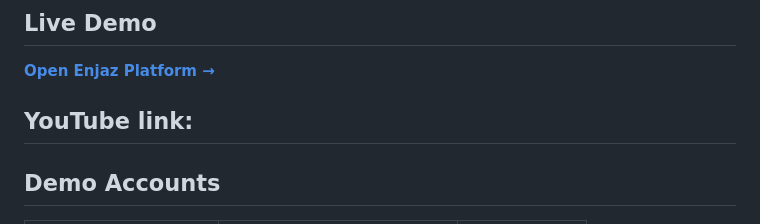
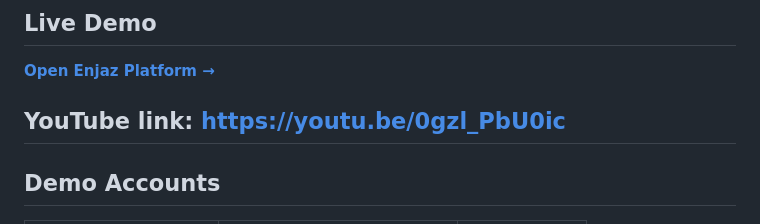
Before and after one commit to Anas-Alghamdi-CS/enjaz-platform, a Markdown page: README.md, the part around the change. Drawn GitHub-style.

Commit message:
docs: add YouTube demo link to README

```diff
--- a/README.md
+++ b/README.md
@@ -8,7 +8,7 @@
 
 **[Open Enjaz Platform →](https://Anas-Alghamdi-CS.github.io/enjaz-platform/)**
 
-YouTube link:
+YouTube link: [https://youtu.be/0gzl_PbU0ic](https://youtu.be/0gzl_PbU0ic)
 ---
 
 ## Demo Accounts
```
